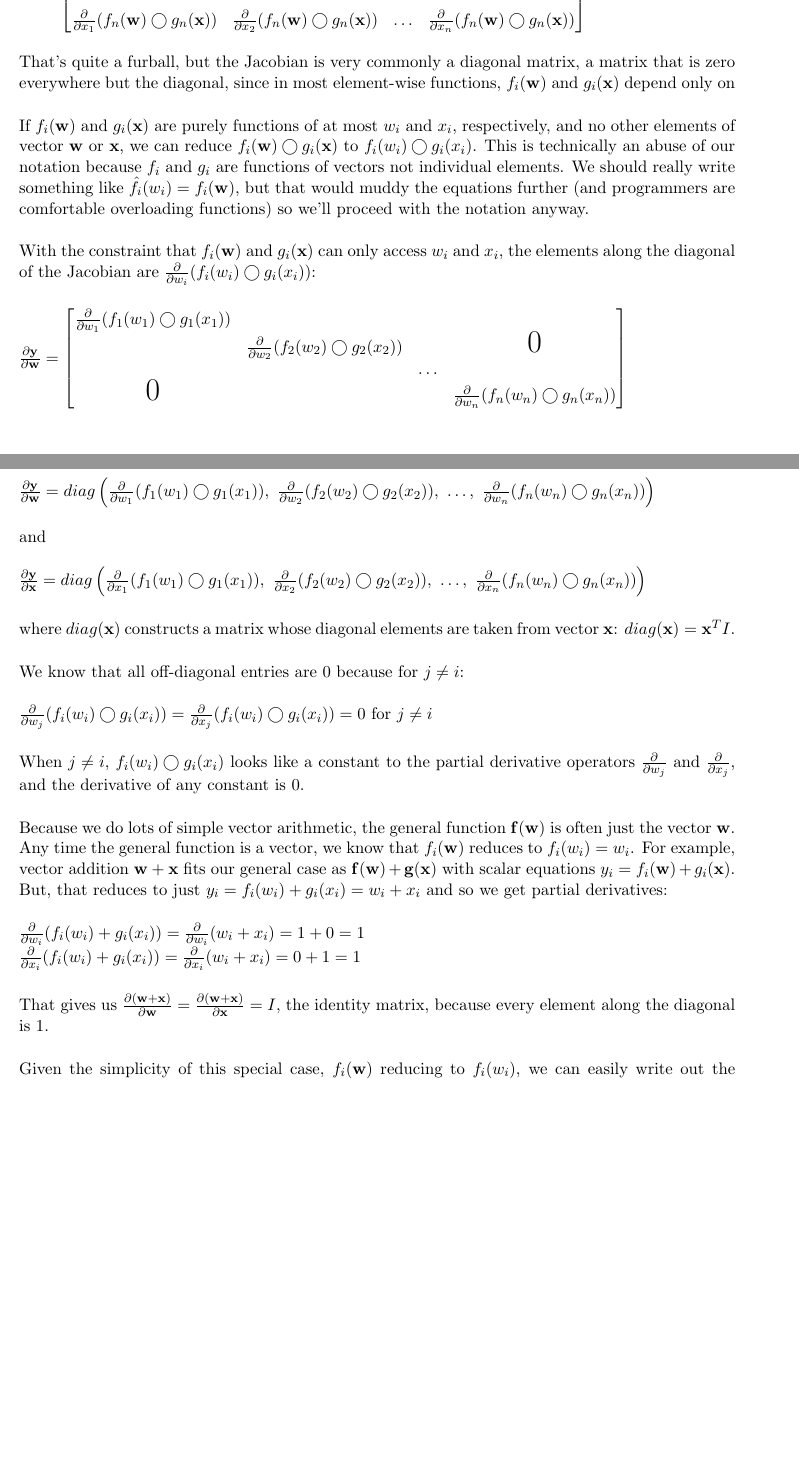
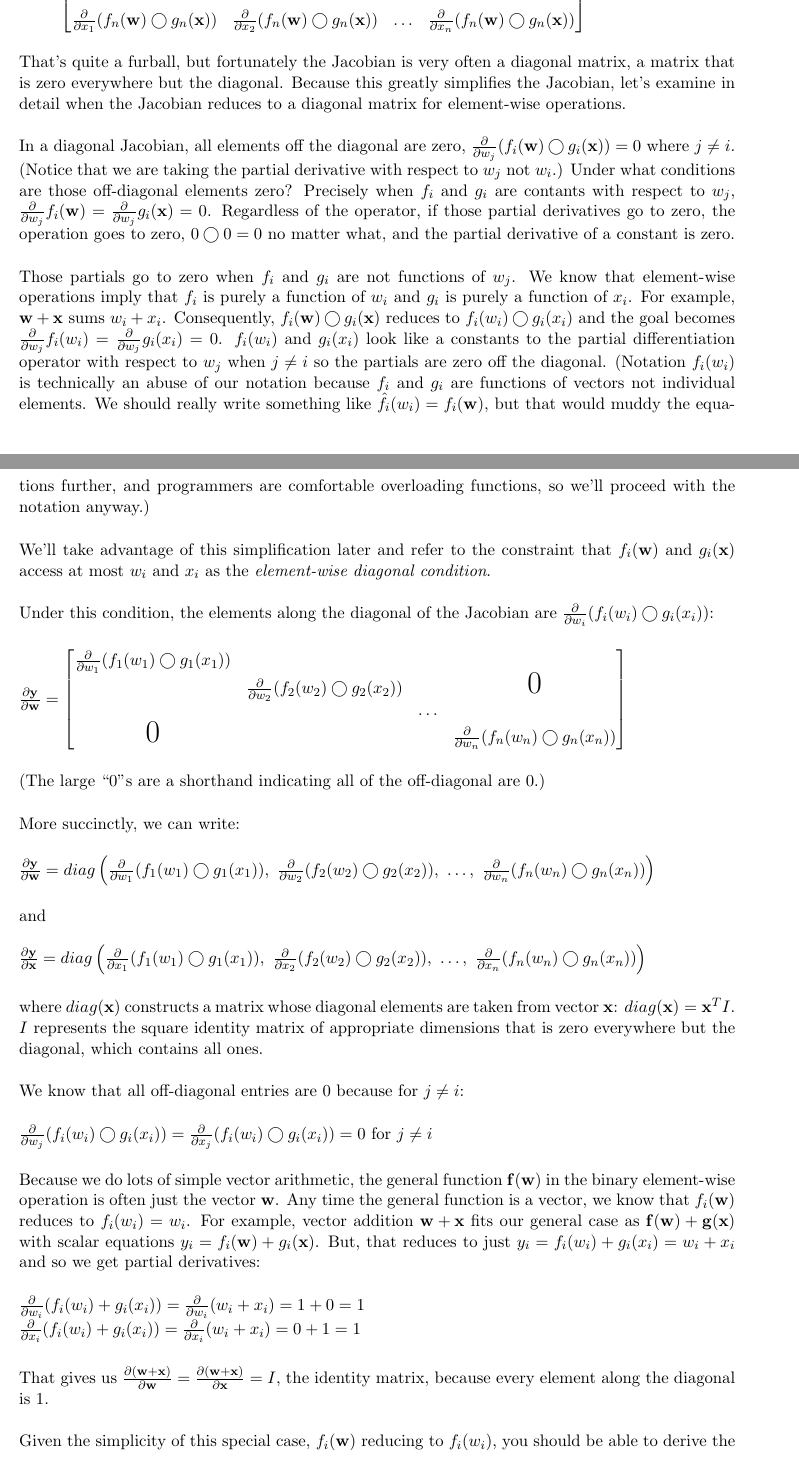
Before and after one commit to parrt/autodx, a LaTeX document (images/matrix-calculus.tex): two parts of pages 8 and 9 of 16, joined at a grey line, cut so that both start at the same text, the shorter picture padded with empty space. Compiled offline with pdfLaTeX.

Commit message:
more Jeremy edits

```diff
--- a/images/matrix-calculus.tex
+++ b/images/matrix-calculus.tex
@@ -305,11 +307,15 @@ $
 \end{bmatrix}
 $
 
-That's quite a furball, but the Jacobian is very commonly a diagonal matrix, a matrix that is zero everywhere but the diagonal, since in most element-wise functions, $f_i(\mathbf{w})$ and $g_i(\mathbf{x})$ depend only on
+That's quite a furball, but fortunately the Jacobian is very often a diagonal matrix, a matrix that is zero everywhere but the diagonal. Because this greatly simplifies the Jacobian, let's examine in detail when the Jacobian reduces to a diagonal matrix for element-wise operations.
 
-If $f_i(\mathbf{w})$ and $g_i(\mathbf{x})$ are purely functions of at most $w_i$ and $x_i$, respectively, and no other elements of vector $\mathbf{w}$ or $\mathbf{x}$, we can reduce $f_i(\mathbf{w}) \bigcirc g_i(\mathbf{x})$ to $f_i(w_i) \bigcirc g_i(x_i)$. This is technically an abuse of our notation because $f_i$ and $g_i$ are functions of vectors not individual elements. We should really write something like $\hat f_{i}(w_i) = f_{i}(\mathbf{w})$, but that would muddy the equations further (and programmers are comfortable overloading functions) so we'll proceed with the notation anyway.
+In a diagonal Jacobian, all elements off the diagonal are zero, $\frac{\partial}{\partial w_j} ( f_i(\mathbf{w}) \bigcirc g_i(\mathbf{x}) ) = 0$ where $j \neq i$. (Notice that we are taking the partial derivative with respect to $w_j$ not $w_i$.) Under what conditions are those off-diagonal elements zero? Precisely when $f_i$ and $g_i$ are contants with respect to $w_j$, $\frac{\partial}{\partial w_j} f_i(\mathbf{w}) = \frac{\partial}{\partial w_j} g_i(\mathbf{x}) = 0$.  Regardless of the operator, if those partial derivatives go to zero, the operation goes to zero, $0 \bigcirc 0 = 0$ no matter what, and the partial derivative of a constant is zero.
 
-With the constraint that $f_i(\mathbf{w})$ and $g_i(\mathbf{x})$ can only access $w_i$ and $x_i$, the elements along the diagonal of the Jacobian are $\frac{\partial}{\partial w_i} ( f_i(w_i) \bigcirc g_i(x_i) )$:
+Those partials go to zero when $f_i$ and $g_i$ are not functions of $w_j$. We know that element-wise operations imply that $f_i$ is purely a function of $w_i$ and $g_i$  is purely a function of $x_i$. For example, $\mathbf{w}+\mathbf{x}$ sums $w_i + x_i$. Consequently,  $f_i(\mathbf{w}) \bigcirc g_i(\mathbf{x})$ reduces to $f_i(w_i) \bigcirc g_i(x_i)$ and the goal becomes $\frac{\partial}{\partial w_j} f_i(w_i) = \frac{\partial}{\partial w_j} g_i(x_i) = 0$. $f_i(w_i)$ and $g_i(x_i)$ look like a constants to the partial differentiation operator with respect to $w_j$ when $j \neq i$ so the partials are zero off the diagonal. (Notation $f_i(w_i)$ is technically an abuse of our notation because $f_i$ and $g_i$ are functions of vectors not individual elements. We should really write something like $\hat f_{i}(w_i) = f_{i}(\mathbf{w})$, but that would muddy the equations further, and programmers are comfortable overloading functions, so we'll proceed with the notation anyway.)
+
+We'll take advantage of this simplification later and refer to the constraint that $f_i(\mathbf{w})$ and $g_i(\mathbf{x})$ access at most $w_i$ and $x_i$ as the {\em element-wise diagonal condition}.
+
+Under this condition, the elements along the diagonal of the Jacobian are $\frac{\partial}{\partial w_i} ( f_i(w_i) \bigcirc g_i(x_i) )$:
 
 $
 \frac{\partial \mathbf{y}}{\partial \mathbf{w}}  = \begin{bmatrix}
@@ -320,7 +326,9 @@ $
 \end{bmatrix}
 $
 
-Or more succinctly,
+(The large ``0''s are a shorthand indicating all of the off-diagonal are 0.)
+
+More succinctly, we can write:
 
 $\frac{\partial \mathbf{y}}{\partial \mathbf{w}} = diag \left( \frac{\partial}{\partial w_1}(f_{1}(w_1) \bigcirc g_{1}(x_1)),~ \frac{\partial}{\partial w_2}(f_{2}(w_2) \bigcirc g_{2}(x_2)),~ \ldots,~ \frac{\partial}{\partial w_n}(f_{n}(w_n) \bigcirc g_{n}(x_n)) \right)$
 
@@ -328,15 +336,15 @@ and
 
 $\frac{\partial \mathbf{y}}{\partial \mathbf{x}} = diag \left( \frac{\partial}{\partial x_1}(f_{1}(w_1) \bigcirc g_{1}(x_1)),~ \frac{\partial}{\partial x_2}(f_{2}(w_2) \bigcirc g_{2}(x_2)),~ \ldots,~ \frac{\partial}{\partial x_n}(f_{n}(w_n) \bigcirc g_{n}(x_n)) \right)$
 
-where $diag(\mathbf{x})$ constructs a matrix whose diagonal elements are taken from vector $\mathbf{x}$: $diag(\mathbf{x}) = \mathbf{x}^T I$.
+where $diag(\mathbf{x})$ constructs a matrix whose diagonal elements are taken from vector $\mathbf{x}$: $diag(\mathbf{x}) = \mathbf{x}^T I$. $I$ represents the square identity matrix of appropriate dimensions that is zero everywhere but the diagonal, which contains all ones.
 
 We know that all off-diagonal entries are 0 because for $j \neq i$:
 
 $\frac{\partial}{\partial w_j} ( f_i(w_i) \bigcirc g_i(x_i) ) = \frac{\partial}{\partial x_j} ( f_i(w_i) \bigcirc g_i(x_i) ) = 0$ for $j \neq i$
 
-When $j \neq i$, $f_i(w_i) \bigcirc g_i(x_i)$ looks like a constant to the partial derivative operators $\frac{\partial}{\partial w_j}$ and $\frac{\partial}{\partial x_j}$, and the derivative of any constant is 0.
 
-Because we do lots of simple vector arithmetic, the general function $\mathbf{f(w)}$ is often just the vector $\mathbf{w}$.  Any time the general function is a vector, we know that $f_i(\mathbf{w})$ reduces to $f_i(w_i) = w_i$. For example, vector addition $\mathbf{w + x}$ fits our general case as $\mathbf{f(w)} + \mathbf{g(x)}$ with scalar equations $y_i = f_i(\mathbf{w}) + g_i(\mathbf{x})$. But, that reduces to just $y_i = f_i(w_i) + g_i(x_i) = w_i + x_i$ and so we get partial derivatives:
+
+Because we do lots of simple vector arithmetic, the general function $\mathbf{f(w)}$ in the binary element-wise operation is often just the vector $\mathbf{w}$.  Any time the general function is a vector, we know that $f_i(\mathbf{w})$ reduces to $f_i(w_i) = w_i$. For example, vector addition $\mathbf{w + x}$ fits our general case as $\mathbf{f(w)} + \mathbf{g(x)}$ with scalar equations $y_i = f_i(\mathbf{w}) + g_i(\mathbf{x})$. But, that reduces to just $y_i = f_i(w_i) + g_i(x_i) = w_i + x_i$ and so we get partial derivatives:
 
 $\frac{\partial}{\partial w_i} ( f_{i}(w_i) + g_{i}(x_i) ) = \frac{\partial}{\partial w_i}(w_i + x_i) = 1 + 0 = 1$\\
 $\frac{\partial}{\partial x_i} ( f_{i}(w_i) + g_{i}(x_i) ) = \frac{\partial}{\partial x_i}(w_i + x_i) = 0 + 1 = 1$
@@ -344,7 +352,7 @@ $\frac{\partial}{\partial x_i} ( f_{i}(w_i) + g_{i}(x_i) ) = \frac{\partial}{\pa
 
 That gives us $\frac{\partial (\mathbf{w+x})}{\partial \mathbf{w}} = \frac{\partial (\mathbf{w+x})}{\partial \mathbf{x}} = I$, the identity matrix, because every element along the diagonal is 1.
 
-Given the simplicity of this special case, $f_i(\mathbf{w})$ reducing to $f_i(w_i)$, we can easily write out the Jacobian's for the common element-wise binary operations on vectors:
+Given the simplicity of this special case, $f_i(\mathbf{w})$ reducing to $f_i(w_i)$, you should be able to derive the Jacobians for the common element-wise binary operations on vectors:
 
 $
 \begin{array}{lllll}
```
Also changed, not shown: images/matrix-calculus.tex (34 more changed lines).
